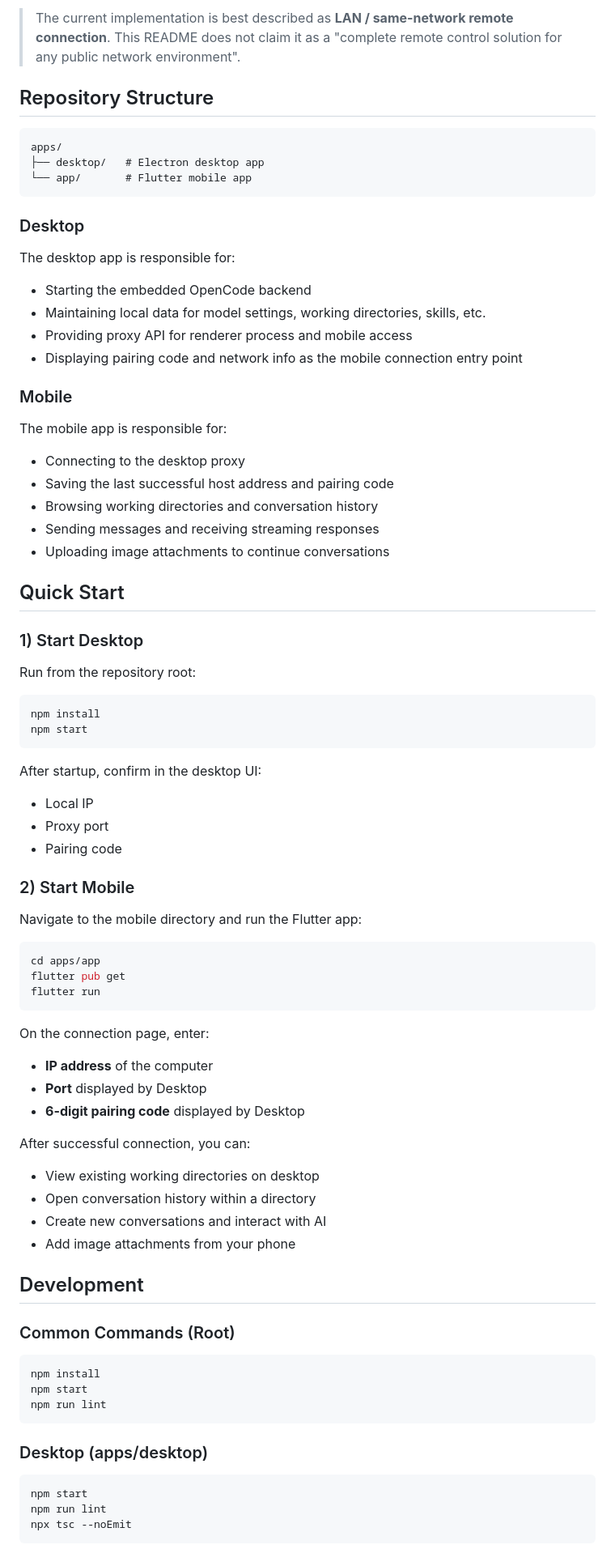
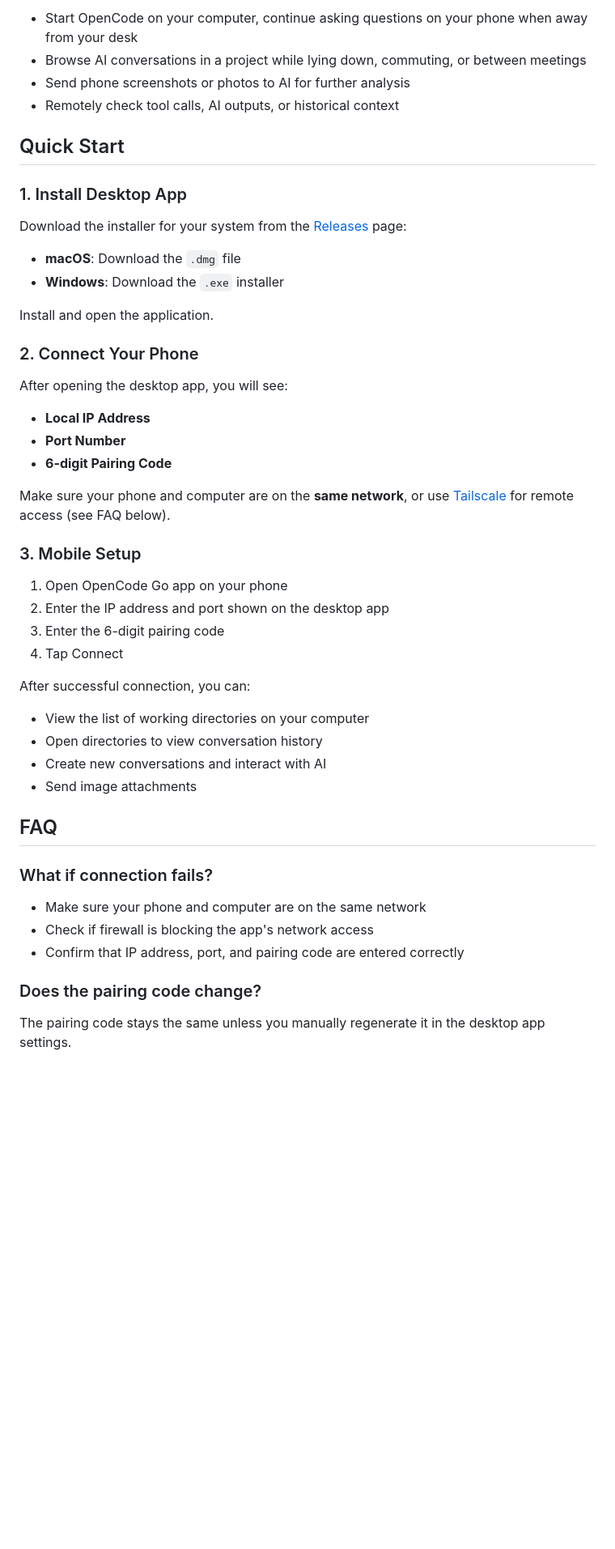
Before and after one commit to will-17173/opencode-go, a Markdown page: README.md, the part around one of its changes. Shown at 81% size. GitHub-like rendering; blank space fills up the shorter version.

````diff
--- a/README.md
+++ b/README.md
@@ -48,82 +20,52 @@ The basic flow:
-> The current implementation is best described as **LAN / same-network remote connection**. This README does not claim it as a "complete remote control solution for any public network environment".
-
-## Repository Structure
-
-```text
-apps/
-├── desktop/   # Electron desktop app
-└── app/       # Flutter mobile app
-```
-
-### Desktop
-
-The desktop app is responsible for:
-- Starting the embedded OpenCode backend
-- Maintaining local data for model settings, working directories, skills, etc.
-- Providing proxy API for renderer process and mobile access
-- Displaying pairing code and network info as the mobile connection entry point
-
-### Mobile
-
-The mobile app is responsible for:
-- Connecting to the desktop proxy
-- Saving the last successful host address and pairing code
-- Browsing working directories and conversation history
-- Sending messages and receiving streaming responses
-- Uploading image attachments to continue conversations
+- Start OpenCode on your computer, continue asking questions on your phone when away from your desk
+- Browse AI conversations in a project while lying down, commuting, or between meetings
+- Send phone screenshots or photos to AI for further analysis
+- Remotely check tool calls, AI outputs, or historical context
 
 ## Quick Start
 
-### 1) Start Desktop
+### 1. Install Desktop App
 
-Run from the repository root:
+Download the installer for your system from the [Releases](https://github.com/your-repo/releases) page:
 
-```bash
-npm install
-npm start
-```
+- **macOS**: Download the `.dmg` file
+- **Windows**: Download the `.exe` installer
 
-After startup, confirm in the desktop UI:
-- Local IP
-- Proxy port
-- Pairing code
+Install and open the application.
 
-### 2) Start Mobile
+### 2. Connect Your Phone
 
-Navigate to the mobile directory and run the Flutter app:
+After opening the desktop app, you will see:
 
-```bash
-cd apps/app
-flutter pub get
-flutter run
-```
+- **Local IP Address**
+- **Port Number**
+- **6-digit Pairing Code**
 
-On the connection page, enter:
-- **IP address** of the computer
-- **Port** displayed by Desktop
-- **6-digit pairing code** displayed by Desktop
+Make sure your phone and computer are on the **same network**, or use [Tailscale](https://tailscale.com) for remote access (see FAQ below).
+
+### 3. Mobile Setup
+
+1. Open OpenCode Go app on your phone
+2. Enter the IP address and port shown on the desktop app
+3. Enter the 6-digit pairing code
+4. Tap Connect
 
 After successful connection, you can:
-- View existing working directories on desktop
-- Open conversation history within a directory
+
+- View the list of working directories on your computer
+- Open directories to view conversation history
 - Create new conversations and interact with AI
-- Add image attachments from your phone
+- Send image attachments
 
-## Development
+## FAQ
 
-### Common Commands (Root)
+### What if connection fails?
 
-```bash
-npm install
-npm start
-npm run lint
-```
+- Make sure your phone and computer are on the same network
+- Check if firewall is blocking the app's network access
+- Confirm that IP address, port, and pairing code are entered correctly
 
-### Desktop (apps/desktop)
+### Does the pairing code change?
 
-```bash
-npm start
-npm run lint
-npx tsc --noEmit
-```
+The pairing code stays the same unless you manually regenerate it in the desktop app settings.
 
````
Also changed, not shown: other parts of README.md (+28 -115 lines), README_CN.md (+62 -179 lines).
